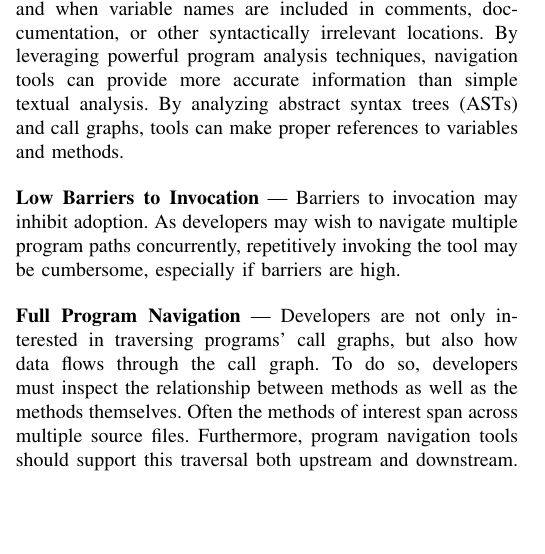
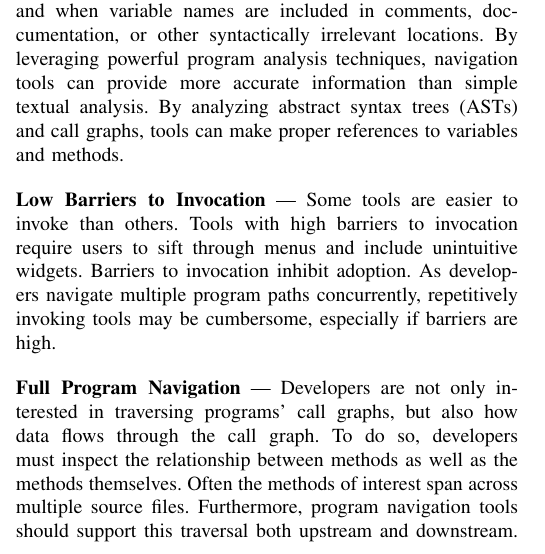
Before and after one commit to DeveloperLiberationFront/Program-Navigation-Plugin, a LaTeX paper (progNav Paper/progNav Paper.tex): part of one column of page 1 of 5, cut so that both start at the same text, the shorter picture padded with empty space. Compiled offline with pdfLaTeX; a missing font is replaced by an installed copy or a similar font; a LaTeX package or settings file that is missing is left out.

Commit message:
Expanding definition of barriers to invocation Fixes #51

```diff
--- a/progNav Paper/progNav Paper.tex
+++ b/progNav Paper/progNav Paper.tex
@@ -100,8 +100,10 @@ By analyzing abstract syntax trees (ASTs) and call graphs, tools can make proper
 
 \vspace{1em}
 \noindent\textbf{Low Barriers to Invocation} ---
-Barriers to invocation may inhibit adoption.
-As developers may wish to navigate multiple program paths concurrently, repetitively invoking the tool may be cumbersome, especially if barriers are high.
+Some tools are easier to invoke than others.
+Tools with high barriers to invocation require users to sift through menus and include unintuitive widgets.
+Barriers to invocation inhibit adoption.
+As developers navigate multiple program paths concurrently, repetitively invoking tools may be cumbersome, especially if barriers are high.
 
 
 \vspace{1em}
```
